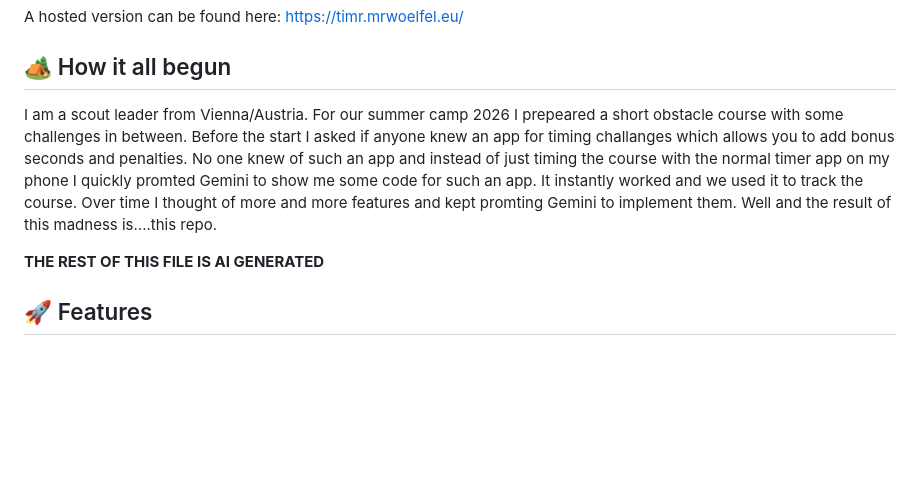
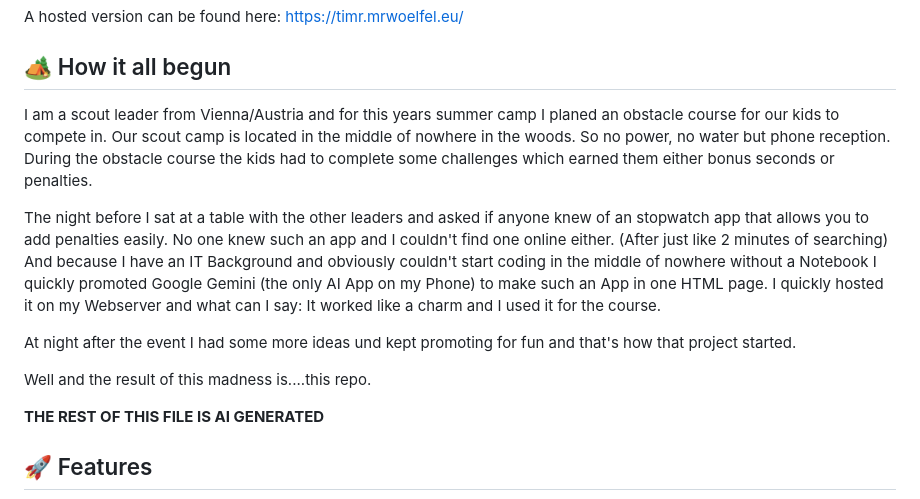
Before and after one commit to Albotterin/Timr, a Markdown page: README.md, the part around the change. Drawn GitHub-style; blank space fills up the shorter version.

Commit message:
Aktualisieren von README.md

```diff
--- a/README.md
+++ b/README.md
@@ -10,7 +10,13 @@ A high-performance, lightweight web application for precise timing, specially de
 A hosted version can be found here: https://timr.mrwoelfel.eu/
 
 ## 🏕️ How it all begun
-I am a scout leader from Vienna/Austria. For our summer camp 2026 I prepeared a short obstacle course with some challenges in between. Before the start I asked if anyone knew an app for timing challanges which allows you to add bonus seconds and penalties. No one knew of such an app and instead of just timing the course with the normal timer app on my phone I quickly promted Gemini to show me some code for such an app. It instantly worked and we used it to track the course. Over time I thought of more and more features and kept promting Gemini to implement them. Well and the result of this madness is....this repo.
+I am a scout leader from Vienna/Austria and for this years summer camp I planed an obstacle course for our kids to compete in. Our scout camp is located in the middle of nowhere in the woods. So no power, no water but phone reception. During the obstacle course the kids had to complete some challenges which earned them either bonus seconds or penalties.
+
+The night before I sat at a table with the other leaders and asked if anyone knew of an stopwatch app that allows you to add penalties easily.  No one knew such an app and I couldn't find one online either. (After just like 2 minutes of searching) And because I have an IT Background and obviously couldn't start coding in the middle of nowhere without a Notebook I quickly promoted Google Gemini (the only AI App on my Phone) to make such an App in one HTML page. I quickly hosted it on my Webserver and what can I say: It worked like a charm and I used it for the course.
+
+At night after the event I had some more ideas und kept promoting for fun and that's how that project started.
+
+Well and the result of this madness is....this repo.
 
 **THE REST OF THIS FILE IS AI GENERATED**
 
```
